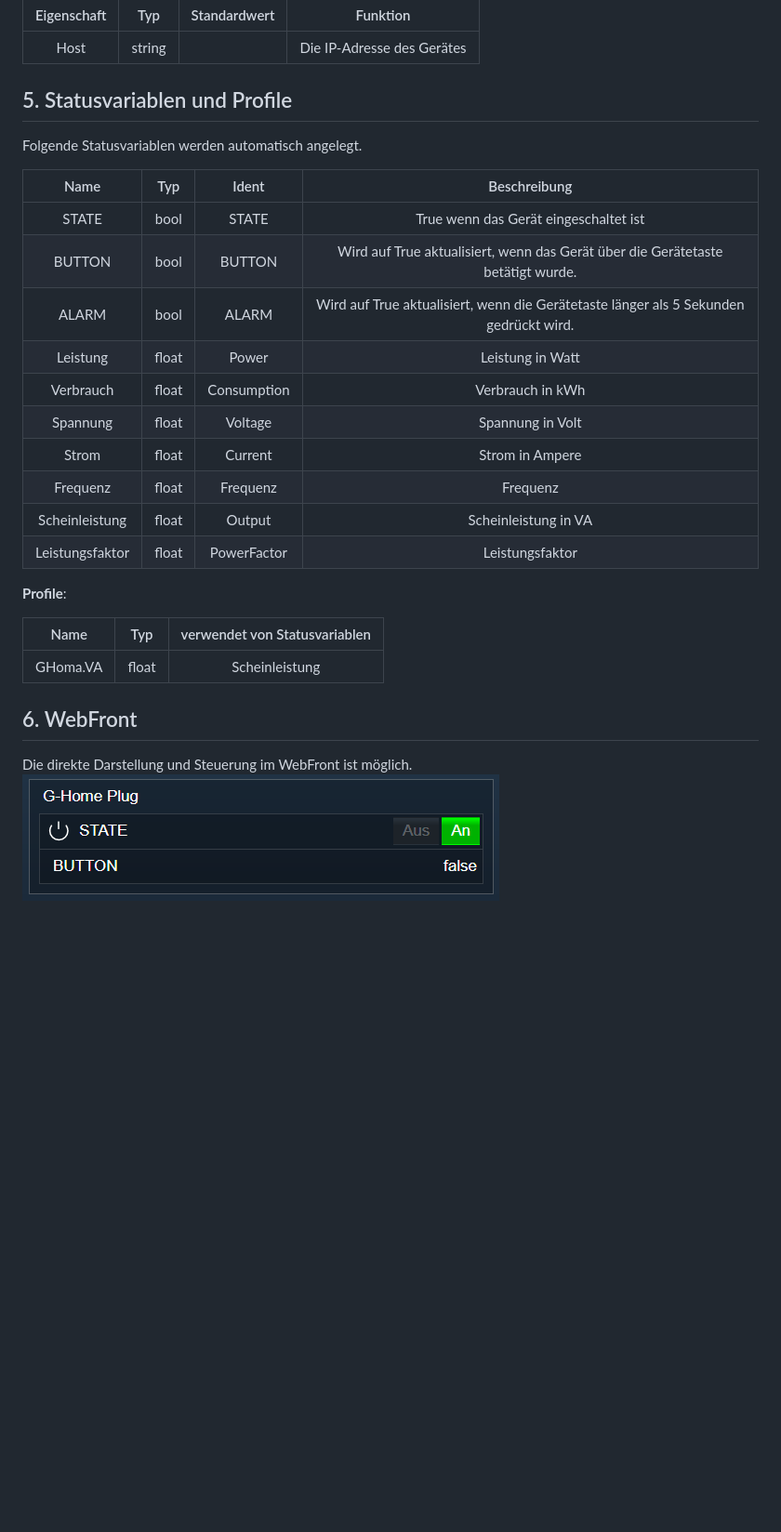
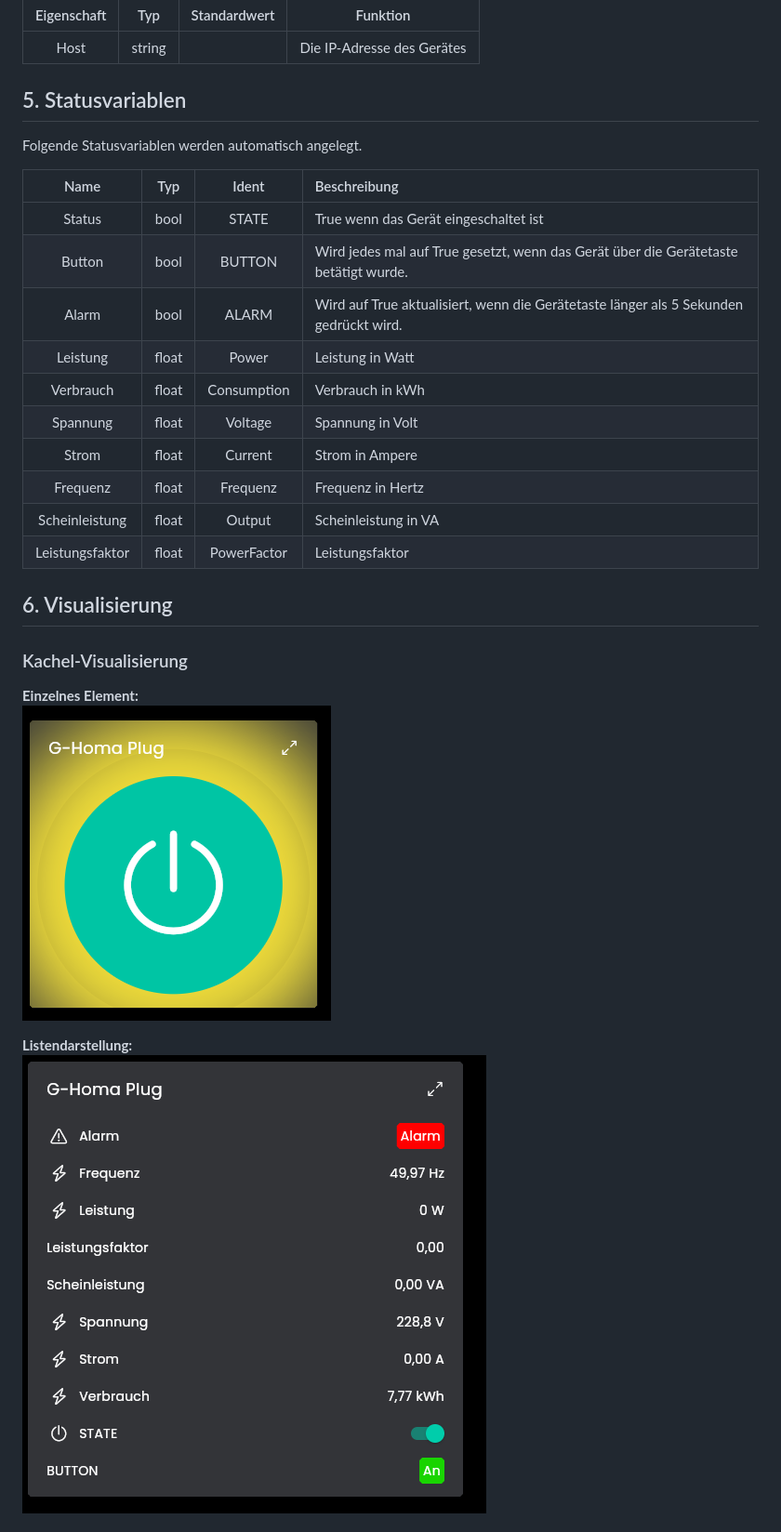
Before and after one commit to Nall-chan/GHoma, a Markdown page: GHPlug/README.md, the part around one of its changes. Shown at 93% size. GitHub-like rendering; pictures changed too: GHPlug/imgs/tile1.png (added), GHPlug/imgs/tile2.png (added), imgs/wf.png (deleted); blank space fills up the shorter version.

```diff
--- a/GHPlug/README.md
+++ b/GHPlug/README.md
@@ -53,32 +60,30 @@ In dem sich öffnenden Konfigurationsformular muss die IP-Adresse des Gerätes e
 | :---------: | :----: | :----------: | :------------------------: |
 |    Host     | string |              | Die IP-Adresse des Gerätes |
 
-
-## 5. Statusvariablen und Profile
+## 5. Statusvariablen
 
 Folgende Statusvariablen werden automatisch angelegt.
 
-|      Name       |  Typ  |    Ident    |                                     Beschreibung                                      |
-| :-------------: | :---: | :---------: | :-----------------------------------------------------------------------------------: |
-|      STATE      | bool  |    STATE    |                         True wenn das Gerät eingeschaltet ist                         |
-|     BUTTON      | bool  |   BUTTON    |    Wird auf True aktualisiert, wenn das Gerät über die Gerätetaste betätigt wurde.    |
-|      ALARM      | bool  |    ALARM    | Wird auf True aktualisiert, wenn die Gerätetaste länger als 5 Sekunden gedrückt wird. |
-|    Leistung     | float |    Power    |                                   Leistung in Watt                                    |
-|    Verbrauch    | float | Consumption |                                   Verbrauch in kWh                                    |
-|    Spannung     | float |   Voltage   |                                   Spannung in Volt                                    |
-|      Strom      | float |   Current   |                                    Strom in Ampere                                    |
-|    Frequenz     | float |  Frequenz   |                                       Frequenz                                        |
-| Scheinleistung  | float |   Output    |                                 Scheinleistung in VA                                  |
-| Leistungsfaktor | float | PowerFactor |                                    Leistungsfaktor                                    |
+|      Name       |  Typ  |    Ident    | Beschreibung                                                                          |
+| :-------------: | :---: | :---------: | :------------------------------------------------------------------------------------ |
+|     Status      | bool  |    STATE    | True wenn das Gerät eingeschaltet ist                                                 |
+|     Button      | bool  |   BUTTON    | Wird jedes mal auf True gesetzt, wenn das Gerät über die Gerätetaste betätigt wurde.       |
+|      Alarm      | bool  |    ALARM    | Wird auf True aktualisiert, wenn die Gerätetaste länger als 5 Sekunden gedrückt wird. |
+|    Leistung     | float |    Power    | Leistung in Watt                                                                      |
+|    Verbrauch    | float | Consumption | Verbrauch in kWh                                                                      |
+|    Spannung     | float |   Voltage   | Spannung in Volt                                                                      |
+|      Strom      | float |   Current   | Strom in Ampere                                                                       |
+|    Frequenz     | float |  Frequenz   | Frequenz in Hertz                                                                     |
+| Scheinleistung  | float |   Output    | Scheinleistung in VA                                                                  |
+| Leistungsfaktor | float | PowerFactor | Leistungsfaktor                                                                       |
 
-**Profile**:
+## 6. Visualisierung
 
-|   Name   |  Typ  | verwendet von Statusvariablen |
-| :------: | :---: | :---------------------------: |
-| GHoma.VA | float |        Scheinleistung         |
+### Kachel-Visualisierung
 
-## 6. WebFront
+**Einzelnes Element:**
+![Kachel Visu Beispiel](imgs/tile1.png)
 
-Die direkte Darstellung und Steuerung im WebFront ist möglich.
-![WebFront Beispiel](../imgs/wf.png)
+**Listendarstellung:**
+![Kachel Visu Beispiel](imgs/tile2.png)
 
```
Also changed, not shown: other parts of GHPlug/README.md (+47 -22 lines), GHDiscovery/README.md (+54 -30 lines), GHDiscovery/imgs/conf.png (renamed from imgs/conf.png), GHDiscovery/imgs/conf2.png (renamed from imgs/conf2.png), GHPlug/imgs/wf.png (added), 11 other files.
